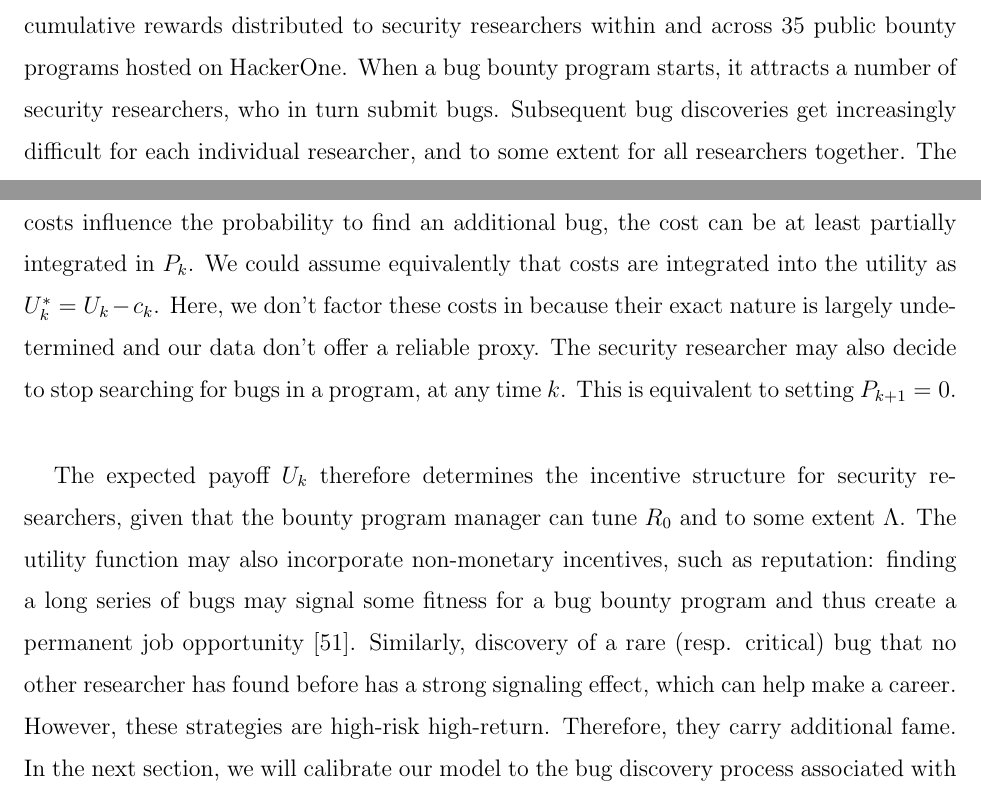
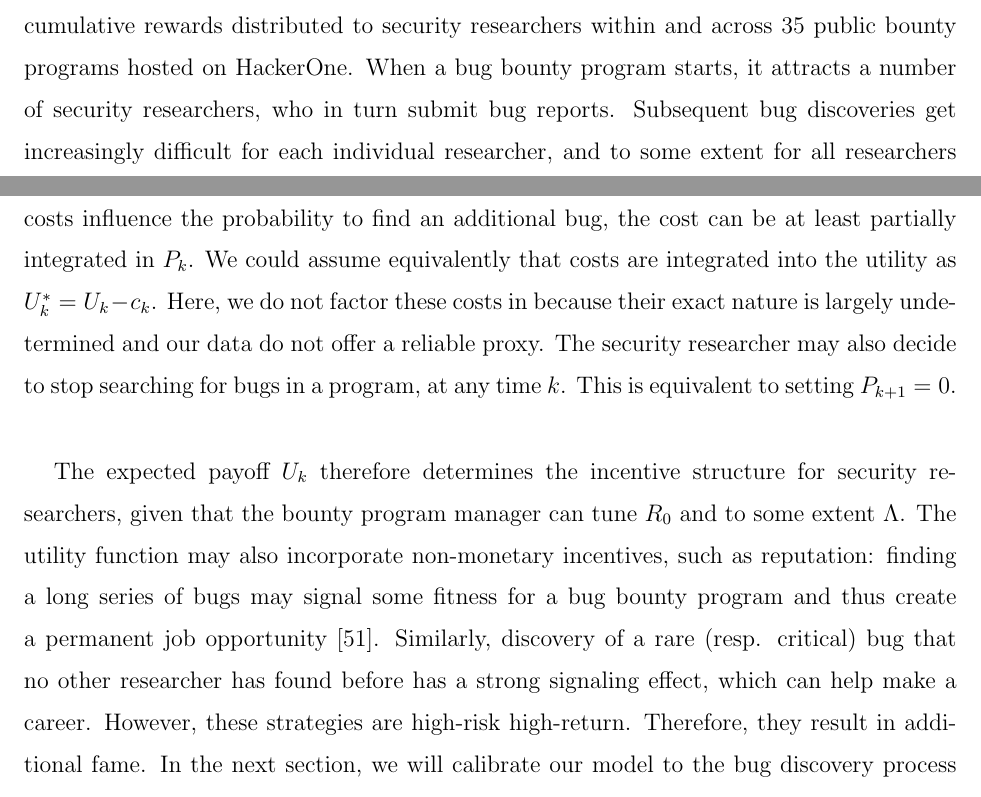
Before and after one commit to wazaahhh/bountyhunt, a LaTeX paper (manuscripts/jcs/jcs.tex, which reads manuscripts/sections/method.tex): two parts of pages 9 and 11 of 28, joined at a grey line, cut so that both start at the same text. Compiled offline with pdfLaTeX.

Commit message:
Methods section slightly revised.

```diff
--- a/manuscripts/sections/method.tex
+++ b/manuscripts/sections/method.tex
@@ -2,7 +2,7 @@
 \label{sec:method}
 Bug bounty programs work on the premise that humans as a crowd are efficient at searching and finding bugs. Their mere existence is a {\it de facto} recognition that market approaches for bug discovery bring efficiency, beyond in-house security. Bug bounty programs signal that organizations are ready to complement their vertical cost-effective security operations with market approaches, which are traditionally perceived as less cost-effective, yet more adaptive \cite{coase1937}. Early on, Brady et al. \cite{brady1999murphy} have offered a hint for the existence of such markets for bugs: according to their proposed theory, each researcher has slightly different skills and mindset. When a security researcher tests a software piece by choosing the inputs, she offers a unique operational environment. This environment is prone to the discovery of new bugs, which may not have been seen by other researchers. The proposed theory by Brady et al. \cite{brady1999murphy} intrinsically justifies the existence of bug bounty program structures as markets, which provide the necessary diversity to account for the highly uncertain risk horizon of bug discovery. Here, we develop a quantitative method to formalize a mechanism and to test the theory proposed in \cite{brady1999murphy}. This validation step shall help provide organizational design insights for bug bounty programs.\\
 
-For that, we investigate the interplay between the vulnerability discovery process and the cumulative rewards distributed to security researchers within and across 35 public bounty programs hosted on HackerOne. When a bug bounty program starts, it attracts a number of security researchers, who in turn submit bugs. Subsequent bug discoveries get increasingly difficult for each individual researcher, and to some extent for all researchers together. The difficulties faced by security researchers can be technical. They can also be the result of insufficient or conflicting incentives. Here, we develop and test a model, which accounts for both technical difficulties and insufficient incentives. We further address conflicting incentives by measuring the effect of newly launched bug bounty programs on incumbent programs.\\
+For that, we investigate the interplay between the vulnerability discovery process and the cumulative rewards distributed to security researchers within and across 35 public bounty programs hosted on HackerOne. When a bug bounty program starts, it attracts a number of security researchers, who in turn submit bug reports. Subsequent bug discoveries get increasingly difficult for each individual researcher, and to some extent for all researchers together. The difficulties faced by security researchers can be technical. They can also be the result of insufficient or conflicting incentives. Here, we develop and test a model, which accounts for both technical difficulties and insufficient incentives. We further address conflicting incentives by measuring the effect of newly launched bug bounty programs on incumbent programs.\\
 
 Starting from an initial probability of discovering the first vulnerability $P(k=0) = 1$, the probability to find a second bug is a fraction of the former probability: $P_{k+1} = \beta * P_k$ with $\beta$ a constant strictly smaller than one. The probability that no more discoveries will be made after $k$ steps is given by $P_k = \beta^{k} (1-\beta)$. Conversely, starting from the initial reward $R_0 = R(k=0)$, the subsequent reward $R_1 = \Lambda_1 \cdot R_0$, and further additional reward $ R_2 = \Lambda_2 \Lambda_1 \cdot R_{0}$. After $n$ steps, the total reward is the sum of all past rewards:
 
@@ -23,9 +23,9 @@ all factors are equal to $\Lambda$, this model predicts three possible regimes f
 U_k = P_k \times R_k,
 \end{equation}
 
-\noindent with both $P_k$ and $R_k$ random variables respectively determined by $\beta$ and $\Lambda$. Because $U_k$ is a multiplication of diverging probability and reward components, its nature is reminiscent of the St. Petersburg paradox (or St. Petersburg lottery), proposed first by the Swiss Mathematician Nicolas Bernoulli in 1713, and later formalized by his brother Daniel in 1738 \cite{bernoulli1954exposition}.  The St. Petersburg paradox states the problem of decision-making when both the probability and the reward are diverging  for $k \rightarrow \infty$: a player has a chance to toss a fair coin at each stage of the game. The pot starts at two and is doubled every time a head appears. The first time a tail appears, the game ends and the player wins whatever is in the pot. Thus the player wins two if a tail appears on the first toss, four if a head appears on the first toss and a tail on the second, eight if a head appears on the first two tosses and a tail on the third, and so on. The main interest of Bernoulli was to determine how much a player would be ready to pay for this game, and he found that very few people would like to play this game even though the expected utility increases (in the simplest case proposed by Bernoulli, $U_n = \sum_{k=0}^{n} U_k = n$) \cite{bernoulli1954exposition}. The situation of a security researcher differs from the St. Petersburg lottery as bug search costs are incurred at every step. Since these costs influence the probability to find an additional bug, the cost can be at least partially integrated in $P_k$. We could assume equivalently that costs are integrated into the utility as $U^{*}_k = U_k - c_k$. Here, we don't factor these costs in because their exact nature is largely undetermined and our data don't offer a reliable proxy. The security researcher may also decide to stop searching for bugs in a program, at any time $k$. This is equivalent to setting $P_{k+1} = 0$.\\
+\noindent with both $P_k$ and $R_k$ random variables respectively determined by $\beta$ and $\Lambda$. Because $U_k$ is a multiplication of diverging probability and reward components, its nature is reminiscent of the St. Petersburg paradox (or St. Petersburg lottery), proposed first by the Swiss Mathematician Nicolas Bernoulli in 1713, and later formalized by his brother Daniel in 1738 \cite{bernoulli1954exposition}. The St. Petersburg paradox states the problem of decision-making when both the probability and the reward are diverging for $k \rightarrow \infty$: a player has a chance to toss a fair coin at each stage of the game. The pot starts at two and is doubled every time a head appears. The first time a tail appears, the game ends and the player wins whatever is in the pot. Thus the player wins two if a tail appears on the first toss, four if a head appears on the first toss and a tail on the second, eight if a head appears on the first two tosses and a tail on the third, and so on. The main interest of Bernoulli was to determine how much a player would be ready to pay for this game, and he found that very few people would like to play this game even though the expected utility increases (in the simplest case proposed by Bernoulli, $U_n = \sum_{k=0}^{n} U_k = n$) \cite{bernoulli1954exposition}. The situation of a security researcher differs from the St. Petersburg lottery as bug search costs are incurred at every step. Since these costs influence the probability to find an additional bug, the cost can be at least partially integrated in $P_k$. We could assume equivalently that costs are integrated into the utility as $U^{*}_k = U_k - c_k$. Here, we do not factor these costs in because their exact nature is largely undetermined and our data do not offer a reliable proxy. The security researcher may also decide to stop searching for bugs in a program, at any time $k$. This is equivalent to setting $P_{k+1} = 0$.\\
 
-The expected payoff $U_k$ therefore determines the incentive structure for security researchers, given that the bounty program manager can tune $R_0$ and to some extent $\Lambda$. The utility function may also incorporate non-monetary incentives, such as reputation: finding a long series of bugs may signal some fitness for a bug bounty program and  thus create a permanent job opportunity \cite{moussouris2016}. Similarly, discovery of a rare (resp. critical) bug that no other researcher has found before has a strong signaling effect, which can help make a career. However, these strategies are high-risk high-return. Therefore, they carry additional fame. In the next section, we will calibrate our model to the bug discovery process associated with 35 bounty programs publicly documented on the HackerOne platform.
+The expected payoff $U_k$ therefore determines the incentive structure for security researchers, given that the bounty program manager can tune $R_0$ and to some extent $\Lambda$. The utility function may also incorporate non-monetary incentives, such as reputation: finding a long series of bugs may signal some fitness for a bug bounty program and thus create a permanent job opportunity \cite{moussouris2016}. Similarly, discovery of a rare (resp. critical) bug that no other researcher has found before has a strong signaling effect, which can help make a career. However, these strategies are high-risk high-return. Therefore, they result in additional fame. In the next section, we will calibrate our model to the bug discovery process associated with 35 bounty programs publicly documented on the HackerOne platform.
 
  %However, rules are generally set upfront and shall not be changed in the course of the bounty program. Changing game rules is risky as it may undermine trust in the program. Here, we assume that bounty program managers don't tune their reward policy after the bug bounty program has started.
 
```
